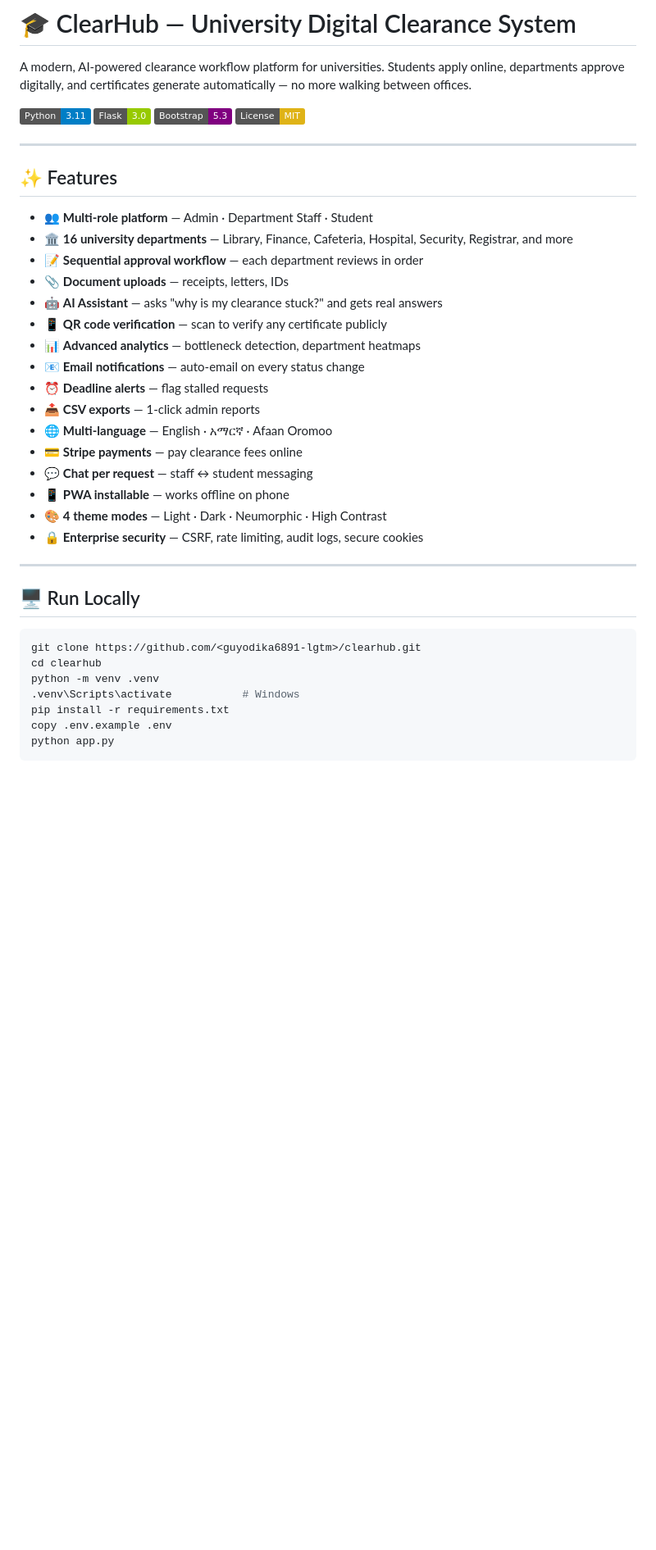
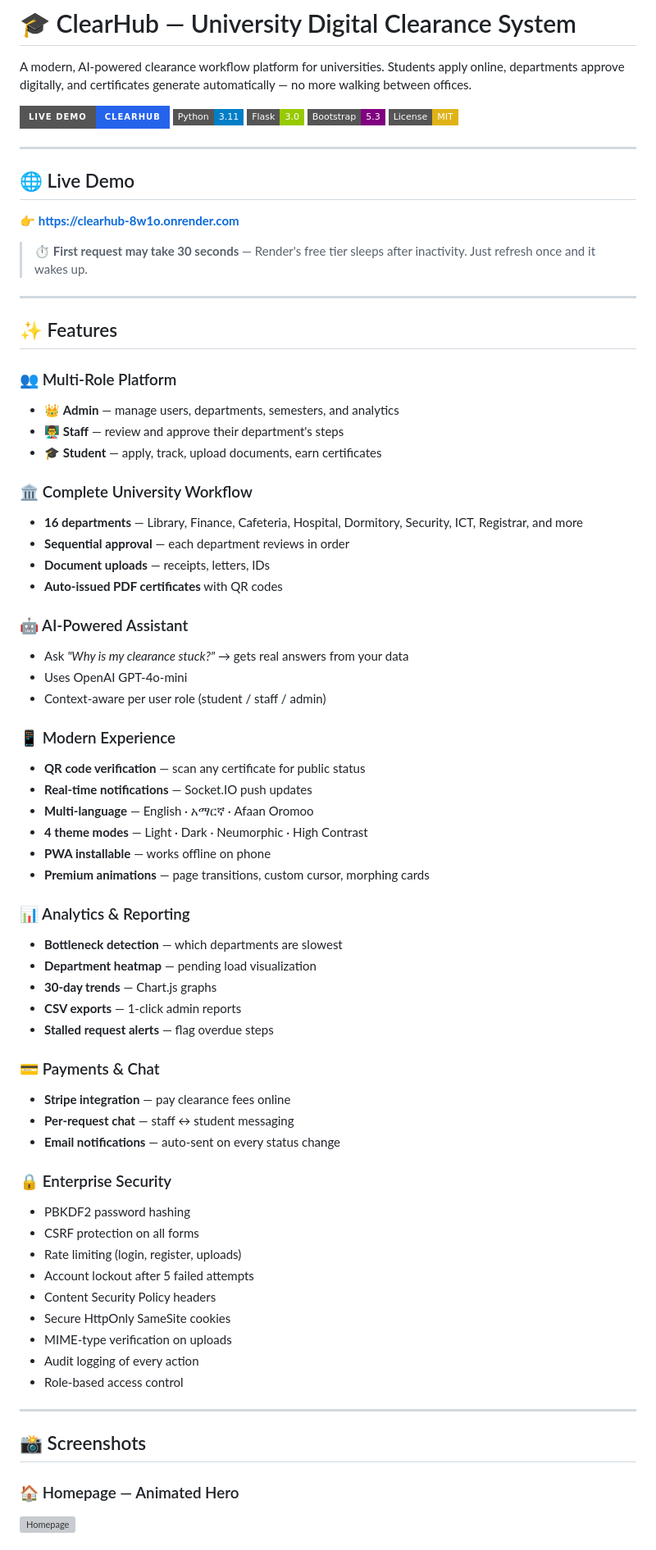
Before and after one commit to guyodika6891-lgtm/clearhub, a Markdown page: README.md, the part around one of its changes. Shown at 82% size. Drawn GitHub-style; badges without logos; blank space fills up the shorter version; grey boxes are pictures that could not be loaded.

Commit message:
Revise README for clarity and additional details
Updated README.md to enhance project description, features, and instructions.

````diff
--- a/README.md
+++ b/README.md
@@ -2,43 +2,75 @@
 
 A modern, AI-powered clearance workflow platform for universities. Students apply online, departments approve digitally, and certificates generate automatically — no more walking between offices.
 
-![Python](https://img.shields.io/badge/Python-3.11-blue)
-![Flask](https://img.shields.io/badge/Flask-3.0-green)
-![Bootstrap](https://img.shields.io/badge/Bootstrap-5.3-purple)
-![License](https://img.shields.io/badge/License-MIT-yellow)
+[![Live Demo](https://img.shields.io/badge/Live%20Demo-ClearHub-2563eb?style=for-the-badge&logo=render)](https://clearhub-8w1o.onrender.com)
+[![Python](https://img.shields.io/badge/Python-3.11-blue?style=flat-square&logo=python)](https://python.org)
+[![Flask](https://img.shields.io/badge/Flask-3.0-green?style=flat-square&logo=flask)](https://flask.palletsprojects.com)
+[![Bootstrap](https://img.shields.io/badge/Bootstrap-5.3-purple?style=flat-square&logo=bootstrap)](https://getbootstrap.com)
+[![License: MIT](https://img.shields.io/badge/License-MIT-yellow?style=flat-square)](LICENSE)
+
+---
+
+## 🌐 Live Demo
+
+👉 **[https://clearhub-8w1o.onrender.com](https://clearhub-8w1o.onrender.com)**
+
+> ⏱️ **First request may take 30 seconds** — Render's free tier sleeps after inactivity. Just refresh once and it wakes up.
 
 ---
 
 ## ✨ Features
 
-- 👥 **Multi-role platform** — Admin · Department Staff · Student
-- 🏛️ **16 university departments** — Library, Finance, Cafeteria, Hospital, Security, Registrar, and more
-- 📝 **Sequential approval workflow** — each department reviews in order
-- 📎 **Document uploads** — receipts, letters, IDs
-- 🤖 **AI Assistant** — asks "why is my clearance stuck?" and gets real answers
-- 📱 **QR code verification** — scan to verify any certificate publicly
-- 📊 **Advanced analytics** — bottleneck detection, department heatmaps
-- 📧 **Email notifications** — auto-email on every status change
-- ⏰ **Deadline alerts** — flag stalled requests
-- 📤 **CSV exports** — 1-click admin reports
-- 🌐 **Multi-language** — English · አማርኛ · Afaan Oromoo
-- 💳 **Stripe payments** — pay clearance fees online
-- 💬 **Chat per request** — staff ↔ student messaging
-- 📱 **PWA installable** — works offline on phone
-- 🎨 **4 theme modes** — Light · Dark · Neumorphic · High Contrast
-- 🔒 **Enterprise security** — CSRF, rate limiting, audit logs, secure cookies
+### 👥 Multi-Role Platform
+- 👑 **Admin** — manage users, departments, semesters, and analytics
+- 👨‍🏫 **Staff** — review and approve their department's steps
+- 🎓 **Student** — apply, track, upload documents, earn certificates
+
+### 🏛️ Complete University Workflow
+- **16 departments** — Library, Finance, Cafeteria, Hospital, Dormitory, Security, ICT, Registrar, and more
+- **Sequential approval** — each department reviews in order
+- **Document uploads** — receipts, letters, IDs
+- **Auto-issued PDF certificates** with QR codes
+
+### 🤖 AI-Powered Assistant
+- Ask *"Why is my clearance stuck?"* → gets real answers from your data
+- Uses OpenAI GPT-4o-mini
+- Context-aware per user role (student / staff / admin)
+
+### 📱 Modern Experience
+- **QR code verification** — scan any certificate for public status
+- **Real-time notifications** — Socket.IO push updates
+- **Multi-language** — English · አማርኛ · Afaan Oromoo
+- **4 theme modes** — Light · Dark · Neumorphic · High Contrast
+- **PWA installable** — works offline on phone
+- **Premium animations** — page transitions, custom cursor, morphing cards
+
+### 📊 Analytics & Reporting
+- **Bottleneck detection** — which departments are slowest
+- **Department heatmap** — pending load visualization
+- **30-day trends** — Chart.js graphs
+- **CSV exports** — 1-click admin reports
+- **Stalled request alerts** — flag overdue steps
+
+### 💳 Payments & Chat
+- **Stripe integration** — pay clearance fees online
+- **Per-request chat** — staff ↔ student messaging
+- **Email notifications** — auto-sent on every status change
+
+### 🔒 Enterprise Security
+- PBKDF2 password hashing
+- CSRF protection on all forms
+- Rate limiting (login, register, uploads)
+- Account lockout after 5 failed attempts
+- Content Security Policy headers
+- Secure HttpOnly SameSite cookies
+- MIME-type verification on uploads
+- Audit logging of every action
+- Role-based access control
 
 ---
 
-## 🖥️ Run Locally
+## 📸 Screenshots
 
-```bash
-git clone https://github.com/<guyodika6891-lgtm>/clearhub.git
-cd clearhub
-python -m venv .venv
-.venv\Scripts\activate           # Windows
-pip install -r requirements.txt
-copy .env.example .env
-python app.py
-```
+### 🏠 Homepage — Animated Hero
+![Homepage](screenshots/homepage.png)
 
````
Also changed, not shown: other parts of README.md (+59 -37 lines).
